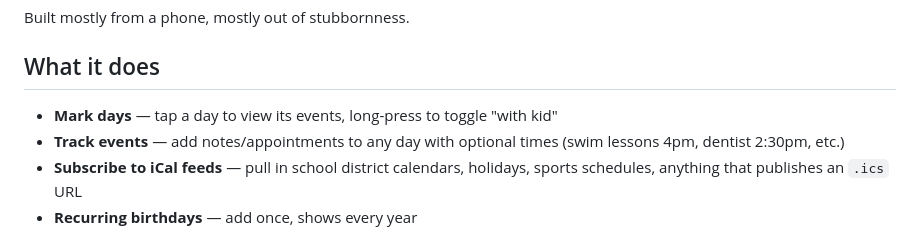
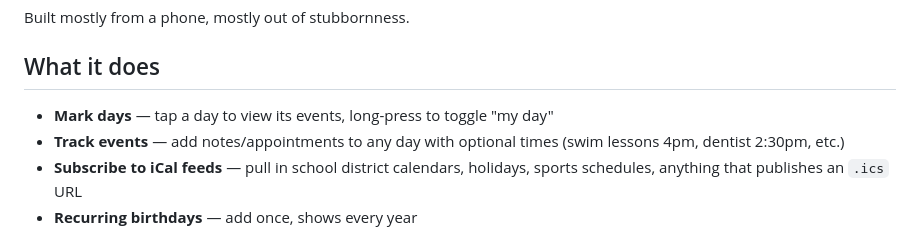
Before and after one commit to logan-does-things/parent-schedule, a Markdown page: README.md, the part around the change. GitHub-like rendering.

Commit message:
Update README.md
Tweak day label from "with kid" to "my day" for warmer tone.

```diff
--- a/README.md
+++ b/README.md
@@ -6,7 +6,7 @@ Built mostly from a phone, mostly out of stubbornness.
 
 ## What it does
 
-- **Mark days** — tap a day to view its events, long-press to toggle "with kid"
+- **Mark days** — tap a day to view its events, long-press to toggle "my day"
 - **Track events** — add notes/appointments to any day with optional times (swim lessons 4pm, dentist 2:30pm, etc.)
 - **Subscribe to iCal feeds** — pull in school district calendars, holidays, sports schedules, anything that publishes an `.ics` URL
 - **Recurring birthdays** — add once, shows every year
```
